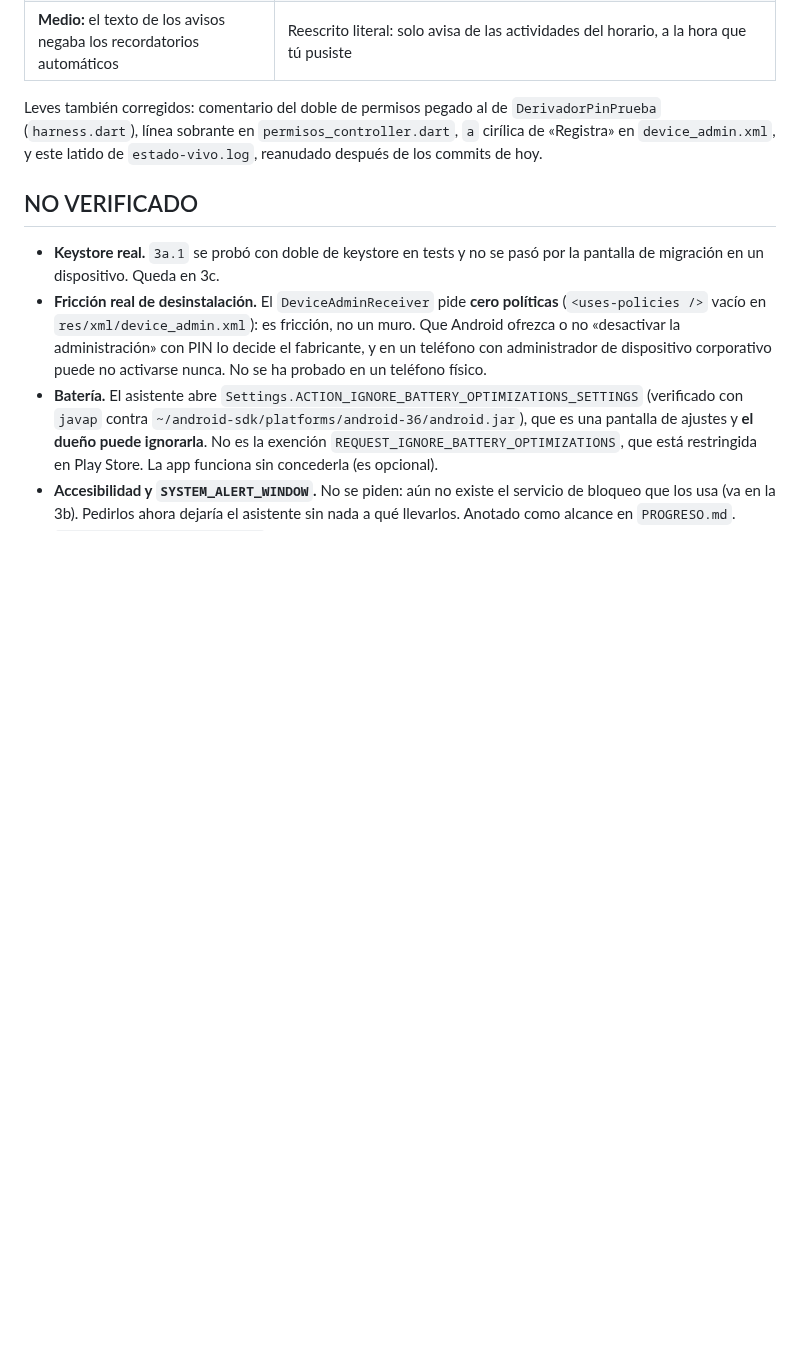
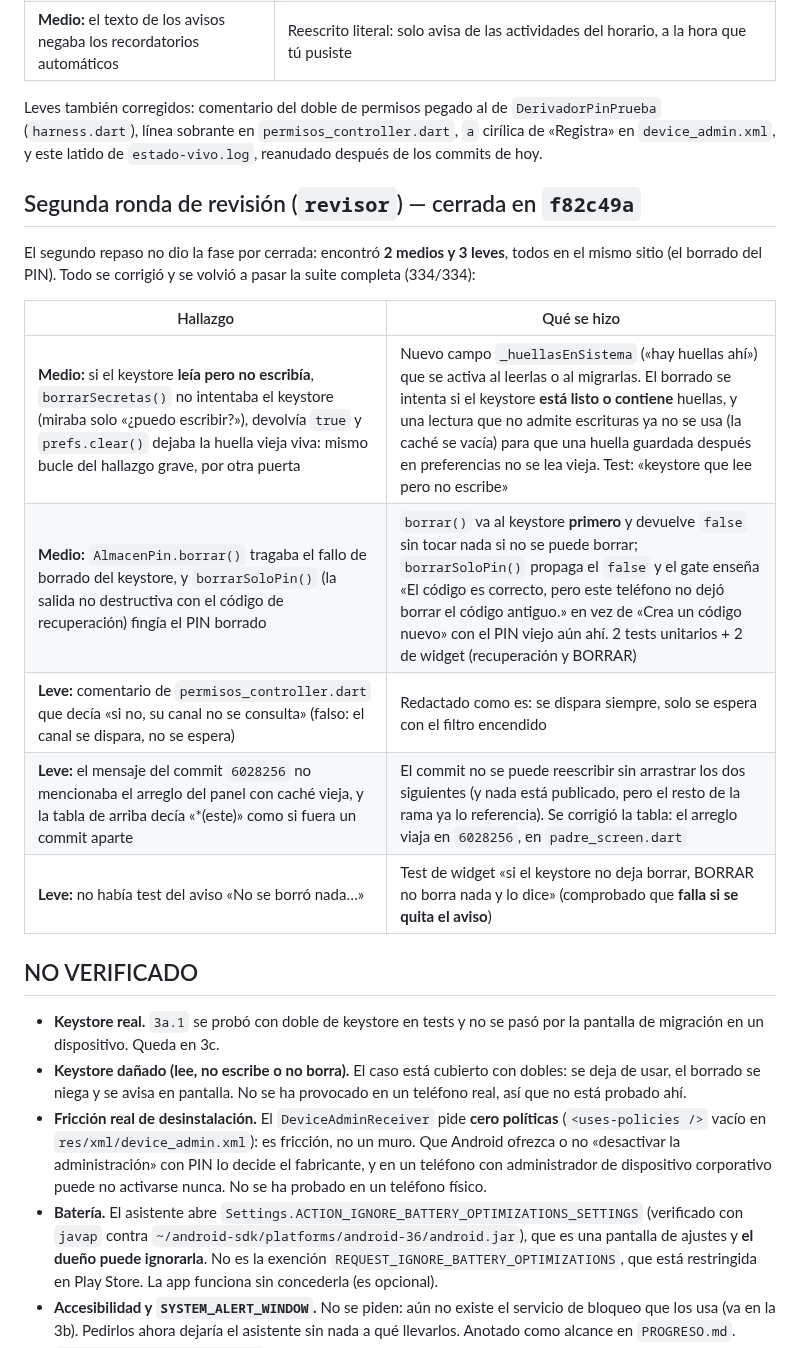
Before and after one commit to LimitCodev/BlueTalk, a Markdown page: docs/informes/3a-evidencia.md, the part around one of its changes. Drawn GitHub-style; blank space fills up the shorter version.

Commit message:
DOCS: segunda ronda de revision de la 3a y recuento final

```diff
--- a/docs/informes/3a-evidencia.md
+++ b/docs/informes/3a-evidencia.md
@@ -116,10 +122,27 @@ Leves también corregidos: comentario del doble de permisos pegado al de
 `а` cirílica de «Registrа» en `device_admin.xml`, y este latido de
 `estado-vivo.log`, reanudado después de los commits de hoy.
 
+## Segunda ronda de revisión (`revisor`) — cerrada en `f82c49a`
+
+El segundo repaso no dio la fase por cerrada: encontró **2 medios y 3
+leves**, todos en el mismo sitio (el borrado del PIN). Todo se corrigió y
+se volvió a pasar la suite completa (334/334):
+
+| Hallazgo | Qué se hizo |
+|---|---|
+| **Medio:** si el keystore **leía pero no escribía**, `borrarSecretas()` no intentaba el keystore (miraba solo «¿puedo escribir?»), devolvía `true` y `prefs.clear()` dejaba la huella vieja viva: mismo bucle del hallazgo grave, por otra puerta | Nuevo campo `_huellasEnSistema` («hay huellas ahí») que se activa al leerlas o al migrarlas. El borrado se intenta si el keystore **está listo o contiene** huellas, y una lectura que no admite escrituras ya no se usa (la caché se vacía) para que una huella guardada después en preferencias no se lea vieja. Test: «keystore que lee pero no escribe» |
+| **Medio:** `AlmacenPin.borrar()` tragaba el fallo de borrado del keystore, y `borrarSoloPin()` (la salida no destructiva con el código de recuperación) fingía el PIN borrado | `borrar()` va al keystore **primero** y devuelve `false` sin tocar nada si no se puede borrar; `borrarSoloPin()` propaga el `false` y el gate enseña «El código es correcto, pero este teléfono no dejó borrar el código antiguo.» en vez de «Crea un código nuevo» con el PIN viejo aún ahí. 2 tests unitarios + 2 de widget (recuperación y BORRAR) |
+| **Leve:** comentario de `permisos_controller.dart` que decía «si no, su canal no se consulta» (falso: el canal se dispara, no se espera) | Redactado como es: se dispara siempre, solo se espera con el filtro encendido |
+| **Leve:** el mensaje del commit `6028256` no mencionaba el arreglo del panel con caché vieja, y la tabla de arriba decía «*(este)» como si fuera un commit aparte | El commit no se puede reescribir sin arrastrar los dos siguientes (y nada está publicado, pero el resto de la rama ya lo referencia). Se corrigió la tabla: el arreglo viaja en `6028256`, en `padre_screen.dart` |
+| **Leve:** no había test del aviso «No se borró nada…» | Test de widget «si el keystore no deja borrar, BORRAR no borra nada y lo dice» (comprobado que **falla si se quita el aviso**) |
+
 ## NO VERIFICADO
 
 - **Keystore real.** `3a.1` se probó con doble de keystore en tests y no se
   pasó por la pantalla de migración en un dispositivo. Queda en 3c.
+- **Keystore dañado (lee, no escribe o no borra).** El caso está cubierto
+  con dobles: se deja de usar, el borrado se niega y se avisa en pantalla.
+  No se ha provocado en un teléfono real, así que no está probado ahí.
 - **Fricción real de desinstalación.** El `DeviceAdminReceiver` pide
   **cero políticas** (`<uses-policies />` vacío en `res/xml/device_admin.xml`):
   es fricción, no un muro. Que Android ofrezca o no «desactivar la
```
Also changed, not shown: other parts of docs/informes/3a-evidencia.md (+8 -2 lines), PROGRESO.md (+20 -0 lines).
